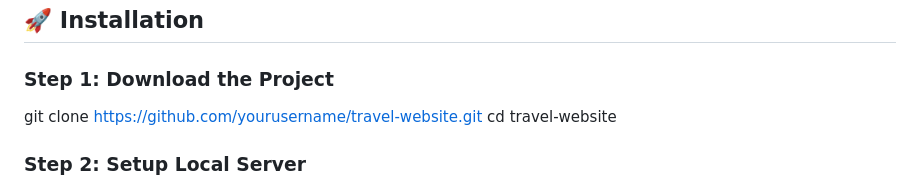
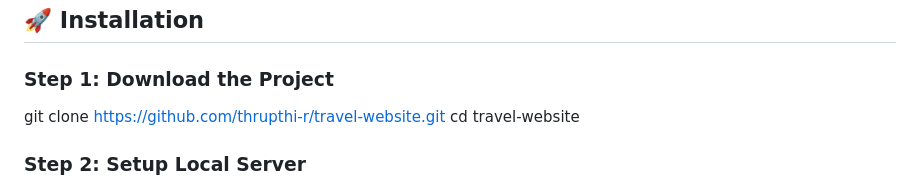
Before and after one commit to thrupthi-r/travel-website, a Markdown page: README.md, the part around the change. Rendered like a GitHub page.

```diff
--- a/README.md
+++ b/README.md
@@ -31,7 +31,7 @@ Before running this project, make sure you have:
 ## 🚀 Installation
 
 ### Step 1: Download the Project
-git clone https://github.com/yourusername/travel-website.git
+git clone https://github.com/thrupthi-r/travel-website.git
 cd travel-website
 
 
```
